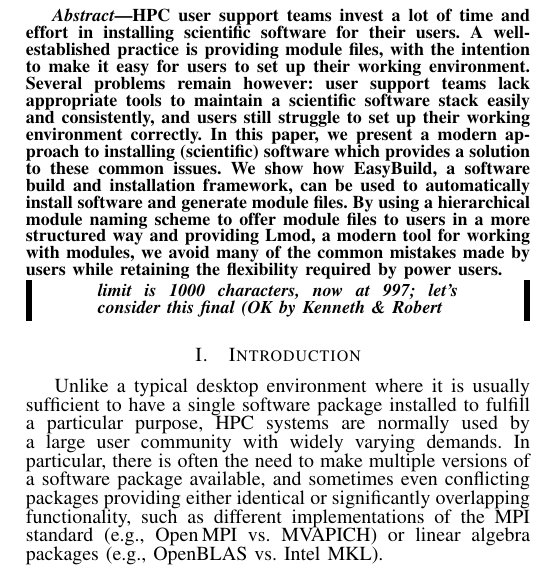
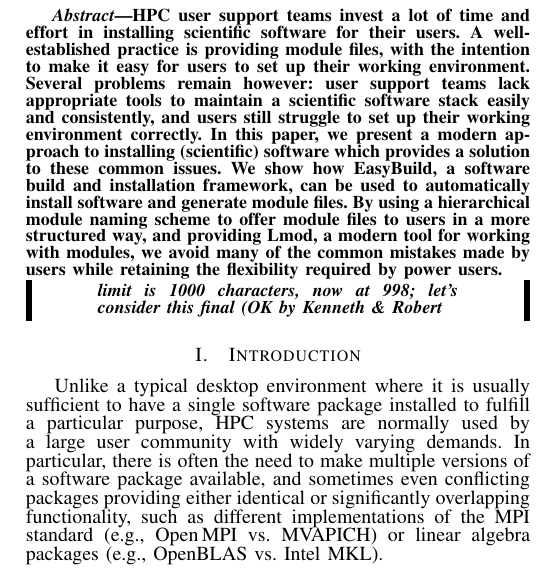
Before and after one commit to boegel/hust14_paper, a LaTeX paper (main.tex, which reads abstract.tex): part of one column of page 1 of 11, cut so that both start at the same text. Compiled offline with pdfLaTeX.

Commit message:
comma in abstract

```diff
--- a/abstract.tex
+++ b/abstract.tex
@@ -8,7 +8,7 @@
 provides a solution to these common issues. We show how EasyBuild, a software
 build and installation framework, can be used to automatically install software
 and generate module files.  By using a hierarchical module naming
-scheme to offer module files to users in a more structured way and providing Lmod,
+scheme to offer module files to users in a more structured way, and providing Lmod,
 a modern tool for working with modules, we avoid many of the common mistakes made
 by users while retaining the flexibility required by power users.
-\remark{limit is 1000 characters, now at 997; let's consider this final (OK by Kenneth \& Robert}
+\remark{limit is 1000 characters, now at 998; let's consider this final (OK by Kenneth \& Robert}
```
